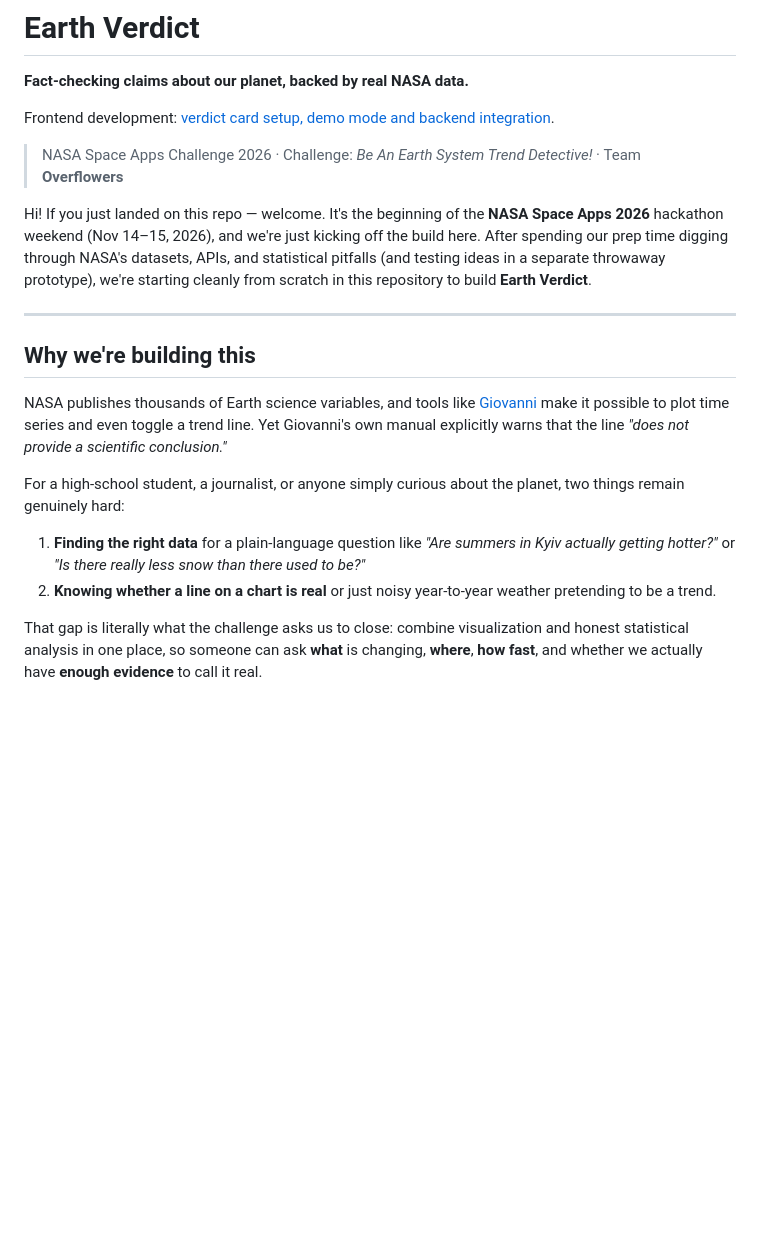
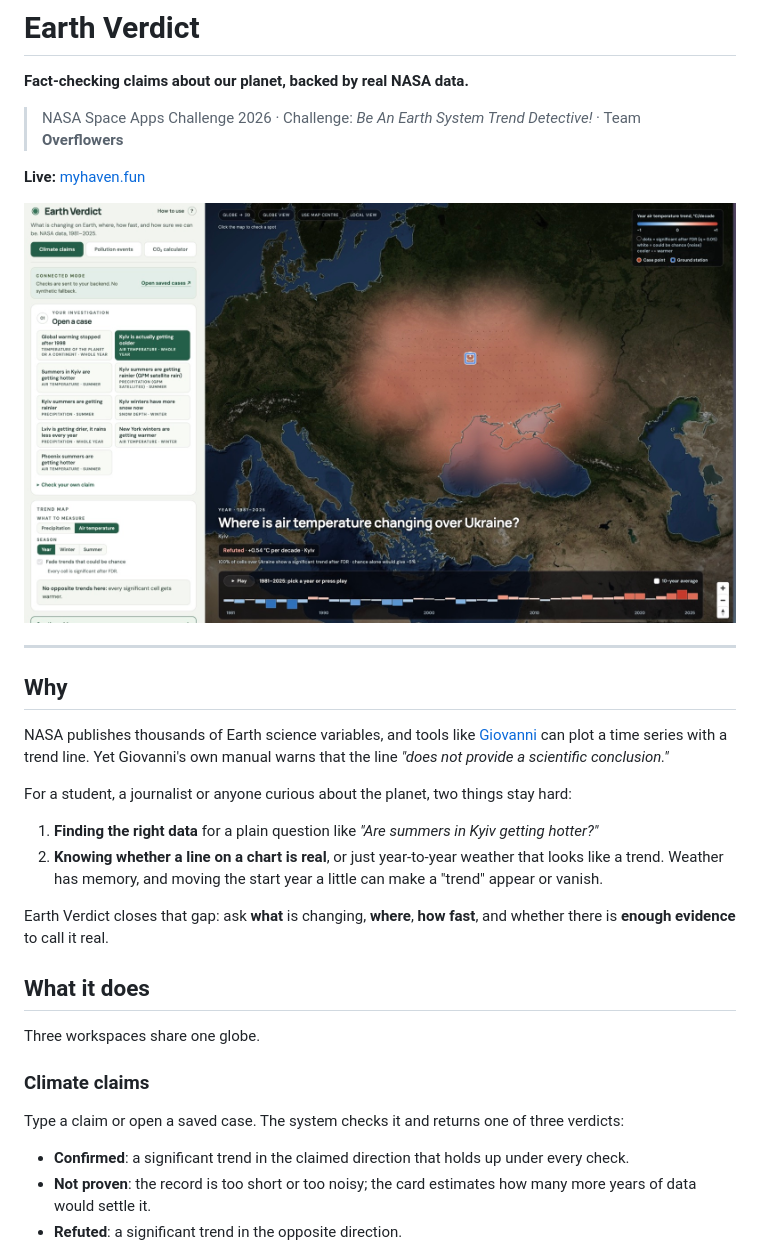
Before and after one commit to tByte97/Earth-Verdict-Overflowers, a Markdown page: README.md, the part around one of its changes. GitHub-like rendering; pictures changed too: docs/images/globe-trend-map.jpg (added); blank space fills up the shorter version.

Commit message:
readme: describe the live system, data sources and how to run it

```diff
--- a/README.md
+++ b/README.md
@@ -2,20 +2,34 @@
 
 **Fact-checking claims about our planet, backed by real NASA data.**
 
-Frontend development: [verdict card setup, demo mode and backend integration](frontend/README.md).
-
 > NASA Space Apps Challenge 2026 · Challenge: *Be An Earth System Trend Detective!* · Team **Overflowers**
 
-Hi! If you just landed on this repo — welcome. It's the beginning of the **NASA Space Apps 2026** hackathon weekend (Nov 14–15, 2026), and we're just kicking off the build here. After spending our prep time digging through NASA's datasets, APIs, and statistical pitfalls (and testing ideas in a separate throwaway prototype), we're starting cleanly from scratch in this repository to build **Earth Verdict**.
+**Live:** [myhaven.fun](https://myhaven.fun)
+
+![The globe with the air-temperature trend map over Ukraine and the 1981–2025 timeline](docs/images/globe-trend-map.jpg)
 
 ---
 
-## Why we're building this
+## Why
 
-NASA publishes thousands of Earth science variables, and tools like [Giovanni](https://giovanni.gsfc.nasa.gov/) make it possible to plot time series and even toggle a trend line. Yet Giovanni's own manual explicitly warns that the line *"does not provide a scientific conclusion."*
+NASA publishes thousands of Earth science variables, and tools like [Giovanni](https://giovanni.gsfc.nasa.gov/) can plot a time series with a trend line. Yet Giovanni's own manual warns that the line *"does not provide a scientific conclusion."*
 
-For a high-school student, a journalist, or anyone simply curious about the planet, two things remain genuinely hard:
-1. **Finding the right data** for a plain-language question like *"Are summers in Kyiv actually getting hotter?"* or *"Is there really less snow than there used to be?"*
-2. **Knowing whether a line on a chart is real** or just noisy year-to-year weather pretending to be a trend.
+For a student, a journalist or anyone curious about the planet, two things stay hard:
 
-That gap is literally what the challenge asks us to close: combine visualization and honest statistical analysis in one place, so someone can ask **what** is changing, **where**, **how fast**, and whether we actually have **enough evidence** to call it real.
+1. **Finding the right data** for a plain question like *"Are summers in Kyiv getting hotter?"*
+2. **Knowing whether a line on a chart is real**, or just year-to-year weather that looks like a trend. Weather has memory, and moving the start year a little can make a "trend" appear or vanish.
+
+Earth Verdict closes that gap: ask **what** is changing, **where**, **how fast**, and whether there is **enough evidence** to call it real.
+
+## What it does
+
+Three workspaces share one globe.
+
+### Climate claims
+
+Type a claim or open a saved case. The system checks it and returns one of three verdicts:
+
+- **Confirmed**: a significant trend in the claimed direction that holds up under every check.
+- **Not proven**: the record is too short or too noisy; the card estimates how many more years of data would settle it.
+- **Refuted**: a significant trend in the opposite direction.
+
```
Also changed, not shown: other parts of README.md (+88 -38 lines), docs/images/record-and-scenarios.jpg (added), docs/images/verdict-card.jpg (added).
